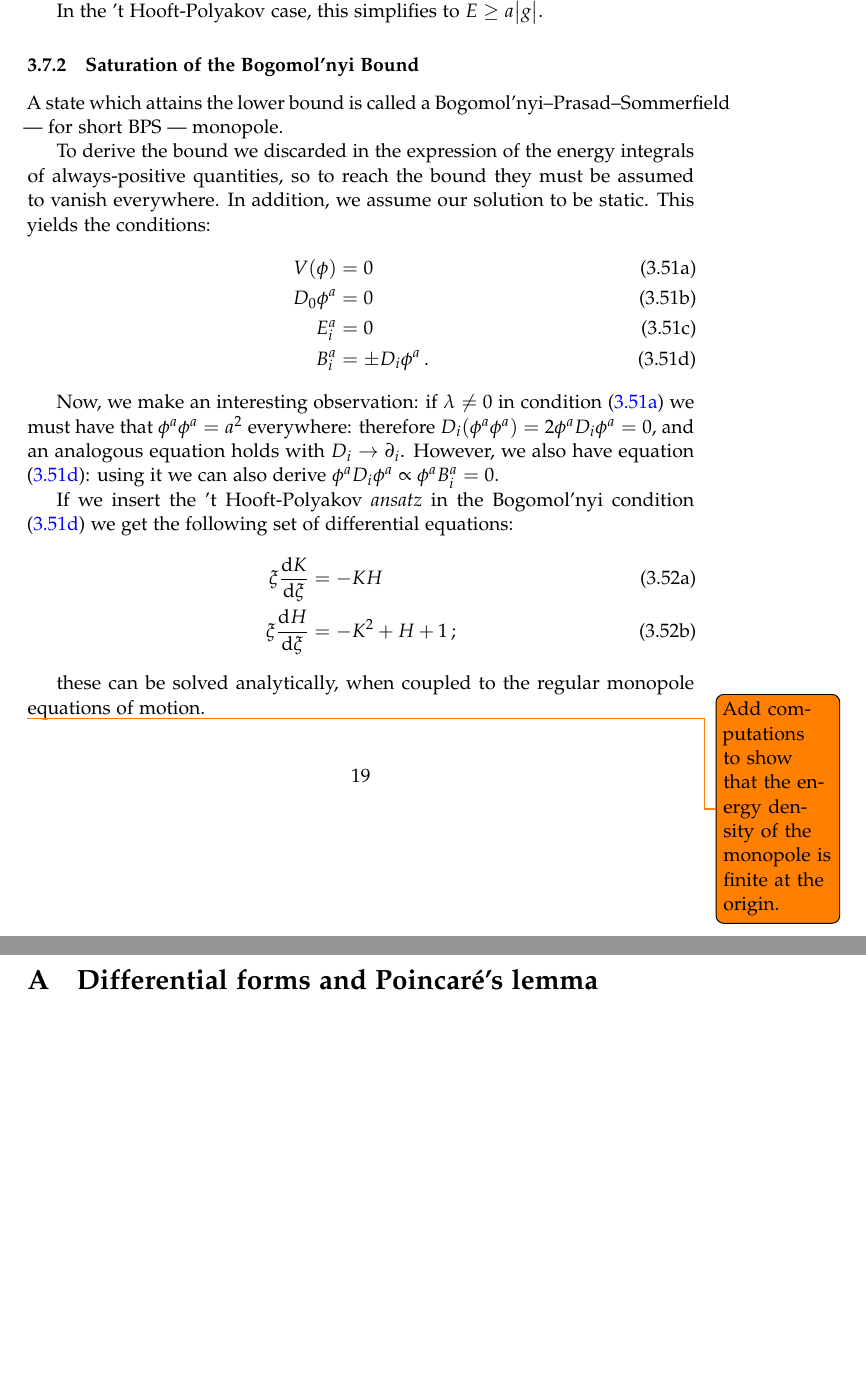
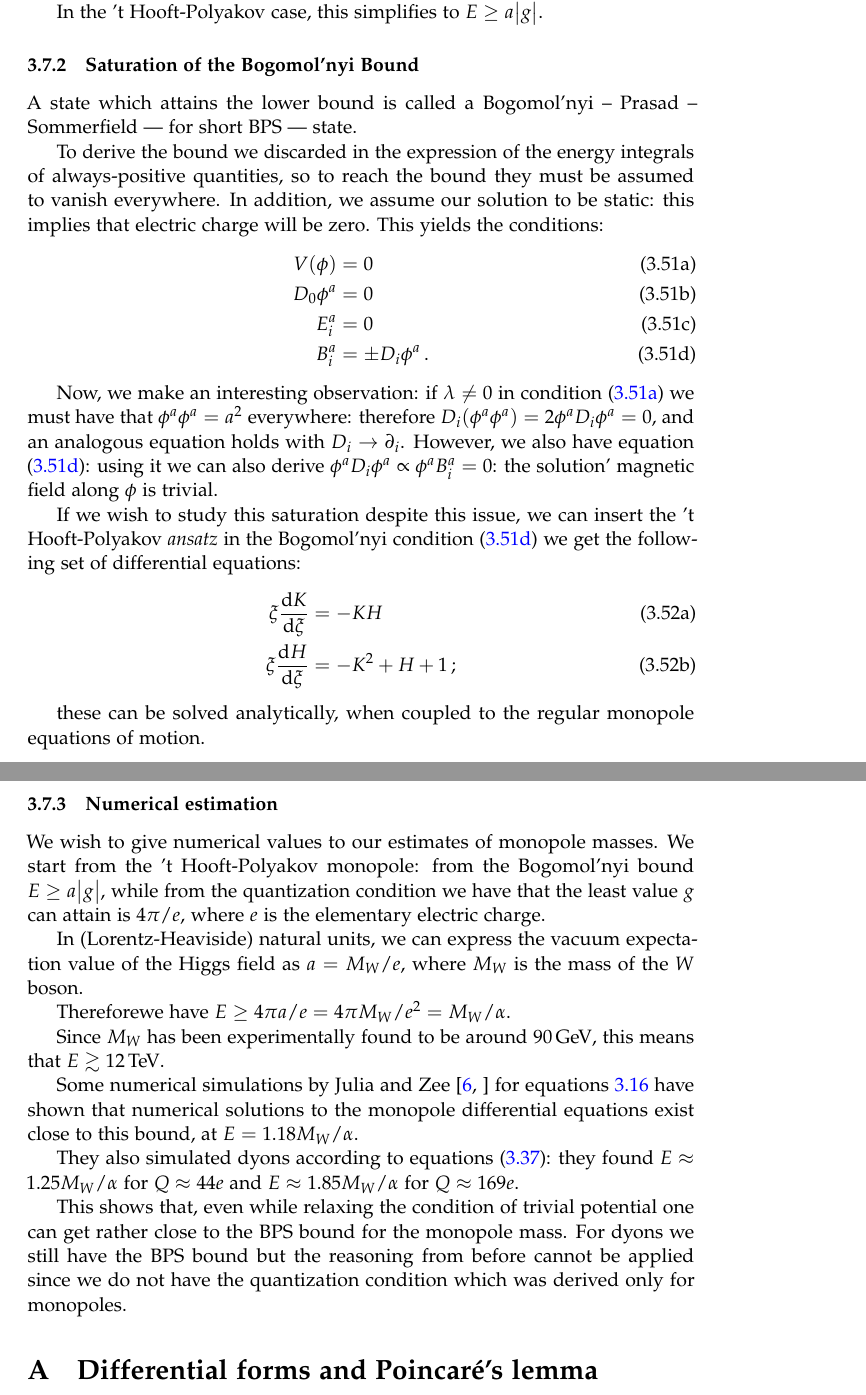
Before and after one commit to jacopok/Hooft-Polyakov-Monopoles, a LaTeX paper (main.tex, which reads BPSMonopole.tex): two parts of pages 19 and 20 of 22, joined at a grey line, cut so that both start at the same text, the shorter picture padded with empty space. Compiled offline with pdfLaTeX.

Commit message:
Added BPS monopole stuff

```diff
--- a/BPSMonopole.tex
+++ b/BPSMonopole.tex
@@ -83,9 +83,9 @@ In the 't Hooft-Polyakov case, this simplifies to \(E \geq a \abs{g} \).
 
 \subsubsection{Saturation of the Bogomol'nyi Bound}
 
-A state which attains the lower bound is called a Bogomol'nyi–Prasad–Sommerfield --- for short BPS --- monopole.
+A state which attains the lower bound is called a Bogomol'nyi – Prasad – Sommerfield --- for short BPS --- state.
 
-To derive the bound we discarded in the expression of the energy integrals of always-positive quantities, so to reach the bound they must be assumed to vanish everywhere. In addition, we assume our solution to be static. This yields the conditions:
+To derive the bound we discarded in the expression of the energy integrals of always-positive quantities, so to reach the bound they must be assumed to vanish everywhere. In addition, we assume our solution to be static: this implies that electric charge will be zero. This yields the conditions:
 %
 \begin{subequations}
 \begin{align}
@@ -97,9 +97,9 @@ To derive the bound we discarded in the expression of the energy integrals of al
 \end{subequations}
 
 Now, we make an interesting observation: if \(\lambda \neq 0\) in condition \eqref{eq:potential-condition} we must have that \(\phi^a \phi^a = a^2\) everywhere: therefore \(D_i (\phi^a \phi^a) = 2 \phi^a D_i \phi^a = 0\), and an analogous equation holds with \(D_i \rightarrow \partial_i\).
-However, we also have equation \eqref{eq:bogomolnyi-condition}: using it we can also derive \(\phi^a D_i \phi^a \propto \phi^a B_i^a = 0\).
+However, we also have equation \eqref{eq:bogomolnyi-condition}: using it we can also derive \(\phi^a D_i \phi^a \propto \phi^a B_i^a = 0\): the solution' magnetic field along \(\phi \) is trivial.
 
-If we insert the 't Hooft-Polyakov \emph{ansatz} in the Bogomol'nyi condition \eqref{eq:bogomolnyi-condition} we get the following set of differential equations:
+If we wish to study this saturation despite this issue, we can insert the 't Hooft-Polyakov \emph{ansatz} in the Bogomol'nyi condition \eqref{eq:bogomolnyi-condition} we get the following set of differential equations:
 %
 \begin{subequations}
 \begin{align}
@@ -110,6 +110,24 @@ If we insert the 't Hooft-Polyakov \emph{ansatz} in the Bogomol'nyi condition \e
 
 these can be solved analytically, when coupled to the regular monopole equations of motion.
 
-\todo{Add computations to show that the energy density of the monopole is finite at the origin.}
+% \todo{Add computations to show that the energy density of the monopole is finite at the origin.}
+
+\subsubsection{Numerical estimation}
+
+We wish to give numerical values to our estimates of monopole masses.
+We start from the 't Hooft-Polyakov monopole: from the Bogomol'nyi bound \(E \geq a \abs{g} \), while from the quantization condition we have that the least value \(g\) can attain is \(4 \pi / e\), where \(e\) is the elementary electric charge.
+
+In (Lorentz-Heaviside) natural units, we can express the vacuum expectation value of the Higgs field as \(a = M_W / e \), where \(M_W\) is the mass of the \(W\) boson.
+
+Thereforewe have \(E \geq 4 \pi a / e  = 4 \pi M_W / e^2 = M_W / \alpha \).
+
+Since \(M_W\) has been experimentally found to be around \SI{90}{GeV}, this means that \(E \gtrsim \SI{12}{TeV}\).
+
+Some numerical simulations by Julia and Zee \cite[]{Julia:Dyon} for equations \ref{eq:thooft-polyakov-equations}  have shown that numerical solutions to the monopole differential equations exist close to this bound, at \(E = 1.18 M_W / \alpha \).
+
+They also simulated dyons according to equations \eqref{eq:dyon-equations}: they found \(E \approx  1.25 M_W/ \alpha \) for \(Q \approx 44 e\) and \(E \approx 1.85 M_W / \alpha \) for \(Q \approx  169 e\).
+
+This shows that, even while relaxing the condition of trivial potential one can get rather close to the BPS bound for the monopole mass.
+For dyons we still have the BPS bound but the reasoning from before cannot be applied since we do not have the quantization condition which was derived only for monopoles.
 
 \end{document}
```
Also changed, not shown: THoftMonopole.tex (+2 -2 lines), main.pdf.
